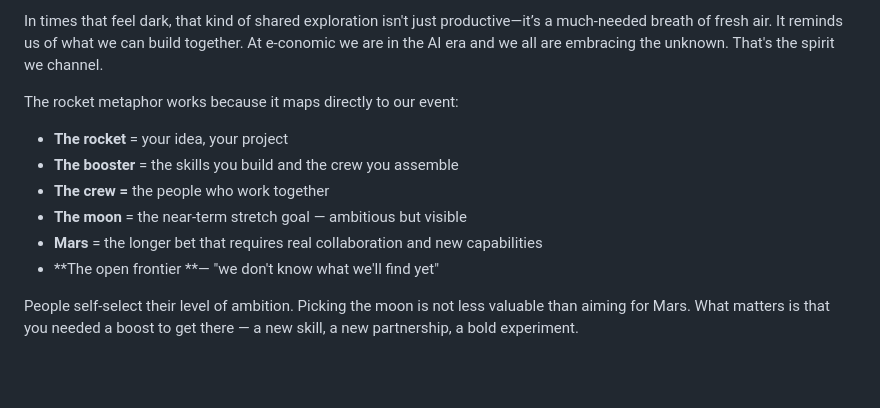
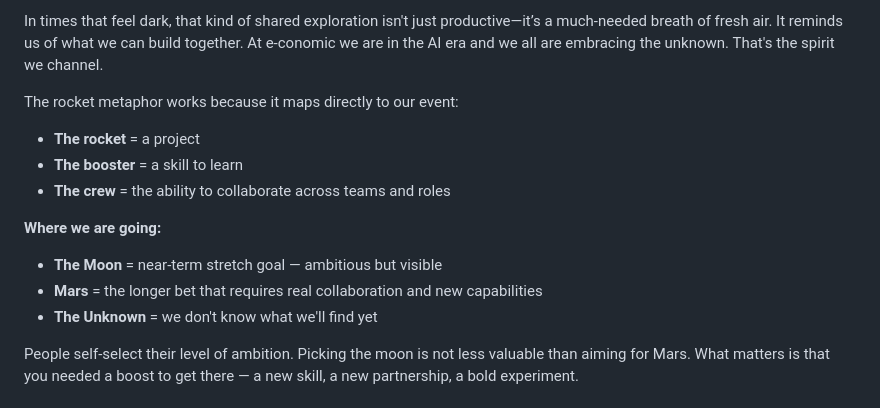
Before and after one commit to jessicathomsen-boop/boostdays, a Markdown page: brand/brand-guide.md, the part around the change. Drawn GitHub-style; blank space fills up the shorter version.

Commit message:
Update brand guide

```diff
--- a/brand/brand-guide.md
+++ b/brand/brand-guide.md
@@ -56,12 +56,14 @@ In times that feel dark, that kind of shared exploration isn't just productive
 
 The rocket metaphor works because it maps directly to our event:
 
-* **The rocket** = your idea, your project
-* **The booster** = the skills you build and the crew you assemble
-* **The crew =** the people who work together
-* **The moon** = the near-term stretch goal — ambitious but visible
+* **The rocket** = a project
+* **The booster** = a skill to learn
+* **The crew** = the ability to collaborate across teams and roles
+
+**Where we are going:**
+* **The Moon** = near-term stretch goal — ambitious but visible
 * **Mars** = the longer bet that requires real collaboration and new capabilities
-* \*\*The open frontier \*\*— "we don't know what we'll find yet"
+* **The Unknown** = we don't know what we'll find yet
 
 People self-select their level of ambition. Picking the moon is not less valuable than aiming for Mars. What matters is that you needed a boost to get there — a new skill, a new partnership, a bold experiment.
 
```
